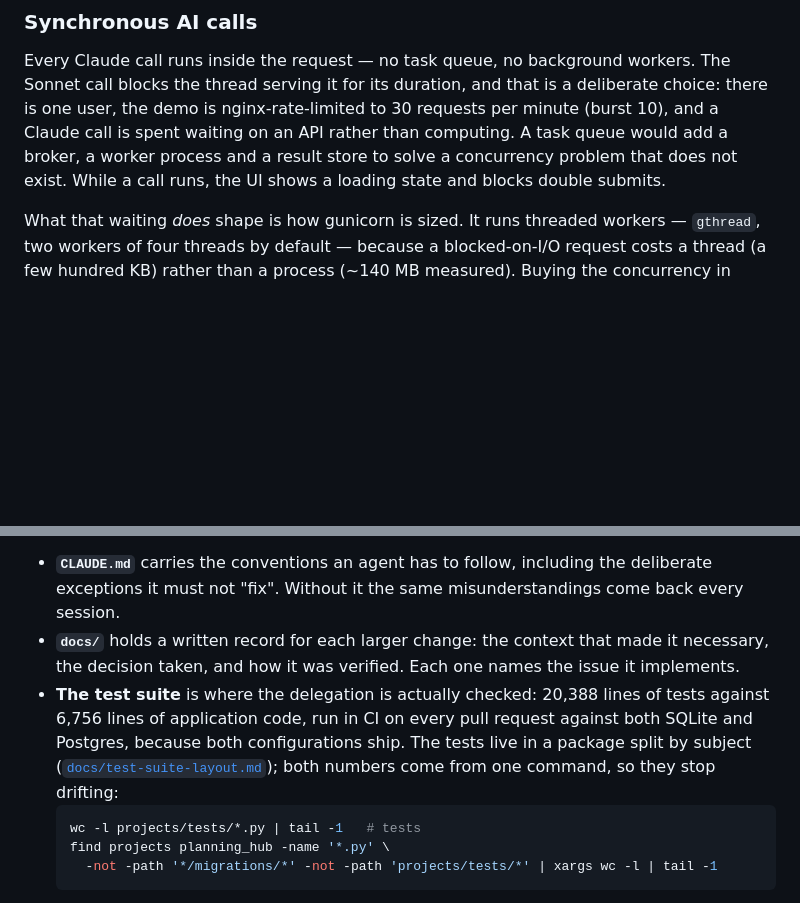
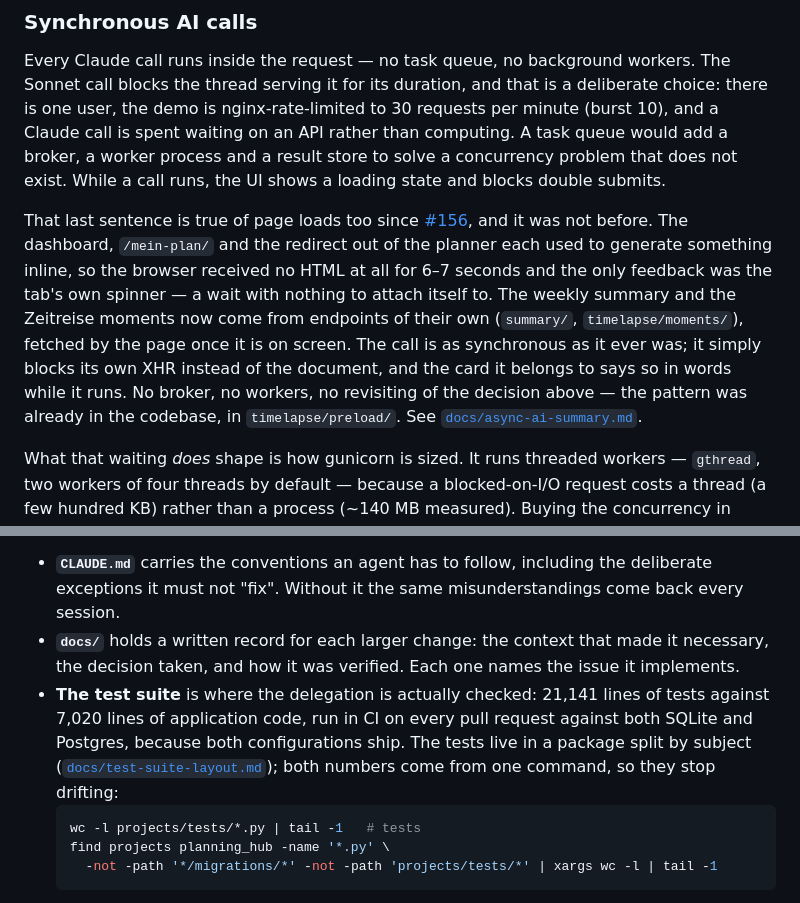
Before and after one commit to liga-auguste/planning-hub, a Markdown page: README.md, 2 parts joined by grey strips. Rendered like a GitHub page; blank space fills up the shorter version.

````diff
--- a/README.md
+++ b/README.md
@@ -67,6 +67,8 @@ Historical events — several dozen completed projects since 2021 (the demo fixt
 
 Every Claude call runs inside the request — no task queue, no background workers. The Sonnet call blocks the thread serving it for its duration, and that is a deliberate choice: there is one user, the demo is nginx-rate-limited to 30 requests per minute (burst 10), and a Claude call is spent waiting on an API rather than computing. A task queue would add a broker, a worker process and a result store to solve a concurrency problem that does not exist. While a call runs, the UI shows a loading state and blocks double submits.
 
+That last sentence is true of page loads too since [#156](https://github.com/liga-auguste/planning-hub/issues/156), and it was not before. The dashboard, `/mein-plan/` and the redirect out of the planner each used to generate something inline, so the browser received no HTML at all for 6–7 seconds and the only feedback was the tab's own spinner — a wait with nothing to attach itself to. The weekly summary and the Zeitreise moments now come from endpoints of their own (`summary/`, `timelapse/moments/`), fetched by the page once it is on screen. The call is as synchronous as it ever was; it simply blocks its own XHR instead of the document, and the card it belongs to says so in words while it runs. No broker, no workers, no revisiting of the decision above — the pattern was already in the codebase, in `timelapse/preload/`. See [`docs/async-ai-summary.md`](docs/async-ai-summary.md).
+
 What that waiting *does* shape is how gunicorn is sized. It runs threaded workers — `gthread`, two workers of four threads by default — because a blocked-on-I/O request costs a thread (a few hundred KB) rather than a process (~140 MB measured). Buying the concurrency in processes would have meant the usual `(2 × cores) + 1`, which sizes for computation this app does not do. Both numbers read `GUNICORN_WORKERS` and `GUNICORN_THREADS` from the environment, because the two stacks share one `entrypoint.sh` while their machines do not: the demo VPS has 2 cores, the production Mac Mini 8. The trigger for revisiting is unchanged — more than one person planning concurrently — it is just further off now. Threading is safe here because `notion._client()` builds a fresh client per call and none of `notion.py`, `ai.py` or `planner.py` keeps mutable module-level state; a shared client on a module would have to be made thread-safe first.
 
 What the threads do move is where the demo's ceiling sits. That stack keeps its sessions and its `DatabaseCache` in one SQLite file, and SQLite admits a single writer whichever way the concurrency was bought — so the demo database carries three options its defaults do not give it: `journal_mode=WAL`, so readers pass a write in flight; `transaction_mode=IMMEDIATE`, so a write transaction takes its lock when it opens rather than asking for it halfway through, which is the request that fails instead of waiting; and a 20-second `timeout`, so a writer that has to queue actually queues. Measured on the read-then-write shape a cache set and a session save both have, eight threads deep: 43 of 200 transactions failed with `database is locked` on the defaults, none with these three set. Production is PostgreSQL and needs none of it.
@@ -133,7 +135,7 @@ Every change runs on its own branch and lands through a pull request; nothing go
 
 - **`CLAUDE.md`** carries the conventions an agent has to follow, including the deliberate exceptions it must not "fix". Without it the same misunderstandings come back every session.
 - **`docs/`** holds a written record for each larger change: the context that made it necessary, the decision taken, and how it was verified. Each one names the issue it implements.
-- **The test suite** is where the delegation is actually checked: 20,388 lines of tests against 6,756 lines of application code, run in CI on every pull request against both SQLite and Postgres, because both configurations ship. The tests live in a package split by subject ([`docs/test-suite-layout.md`](docs/test-suite-layout.md)); both numbers come from one command, so they stop drifting:
+- **The test suite** is where the delegation is actually checked: 21,141 lines of tests against 7,020 lines of application code, run in CI on every pull request against both SQLite and Postgres, because both configurations ship. The tests live in a package split by subject ([`docs/test-suite-layout.md`](docs/test-suite-layout.md)); both numbers come from one command, so they stop drifting:
   ```bash
   wc -l projects/tests/*.py | tail -1   # tests
   find projects planning_hub -name '*.py' \
````
Also changed, not shown: docs/async-ai-summary.md (added, +185 -0 lines), docs/test-suite-layout.md (+8 -7 lines).
